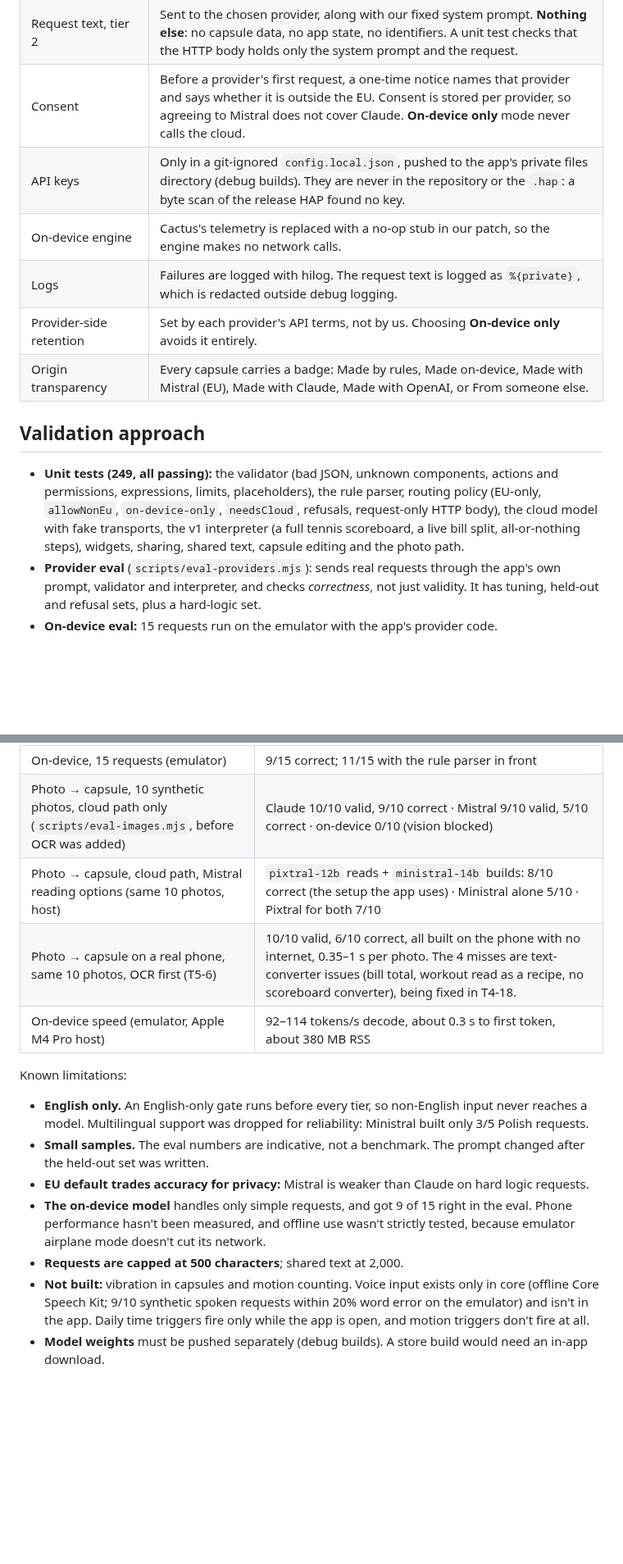
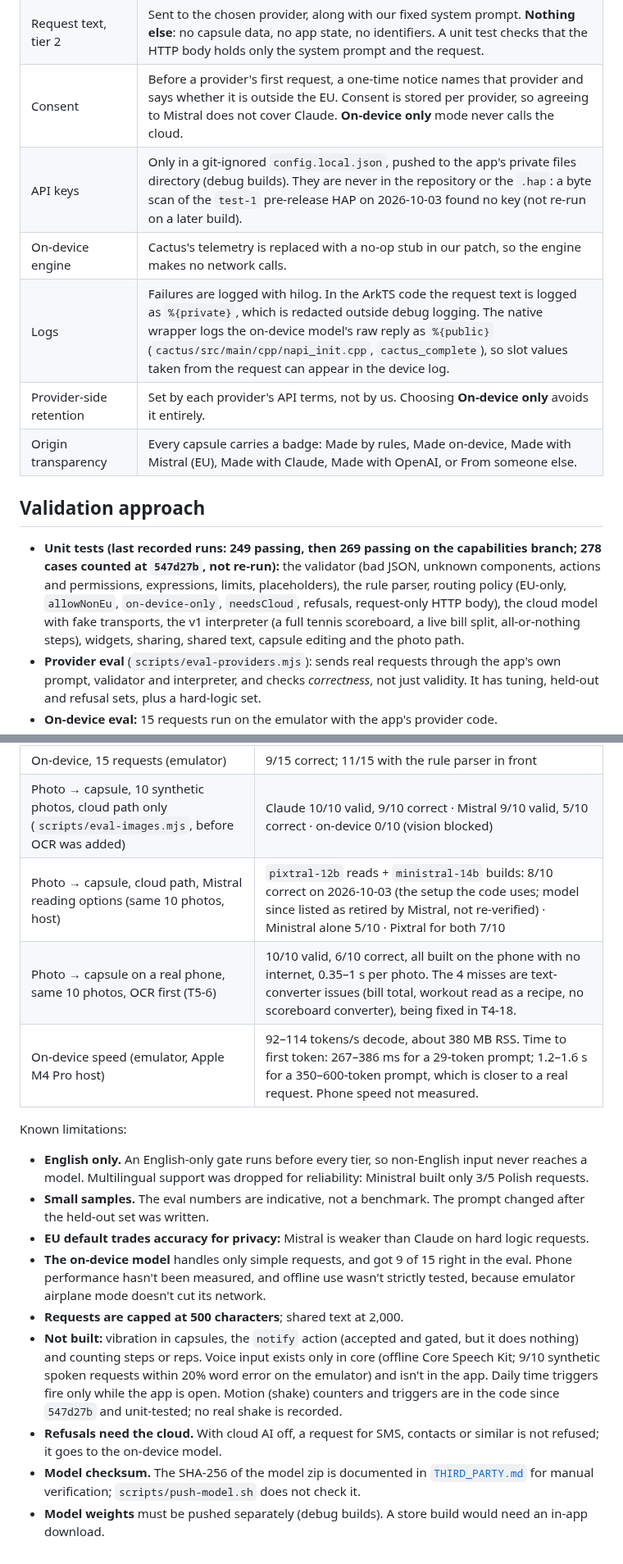
Before and after one commit to Akshaz7/capsules-harmonyos, a Markdown page: docs/AI_INTEGRATION.md, 2 parts joined by grey strips. Shown at 82% size. Drawn GitHub-style; blank space fills up the shorter version.

Commit message:
docs: model naming, retired vision model, checksum and log privacy stated accurately

```diff
--- a/docs/AI_INTEGRATION.md
+++ b/docs/AI_INTEGRATION.md
@@ -63,15 +64,15 @@ Timeouts are 30 s per HTTP call, output is capped at 8192 tokens, and the user r
 | Edit instruction ("Change it…"), cloud | Rule edits stay on the device. Otherwise the instruction and the capsule's definition (its JSON) go to the chosen provider under the same consent rules; the capsule's state values (counts, inputs) are never sent. |
 | Request text, tier 2 | Sent to the chosen provider, along with our fixed system prompt. **Nothing else**: no capsule data, no app state, no identifiers. A unit test checks that the HTTP body holds only the system prompt and the request. |
 | Consent | Before a provider's first request, a one-time notice names that provider and says whether it is outside the EU. Consent is stored per provider, so agreeing to Mistral does not cover Claude. **On-device only** mode never calls the cloud. |
-| API keys | Only in a git-ignored `config.local.json`, pushed to the app's private files directory (debug builds). They are never in the repository or the `.hap`: a byte scan of the release HAP found no key. |
+| API keys | Only in a git-ignored `config.local.json`, pushed to the app's private files directory (debug builds). They are never in the repository or the `.hap`: a byte scan of the `test-1` pre-release HAP on 2026-10-03 found no key (not re-run on a later build). |
 | On-device engine | Cactus's telemetry is replaced with a no-op stub in our patch, so the engine makes no network calls. |
-| Logs | Failures are logged with hilog. The request text is logged as `%{private}`, which is redacted outside debug logging. |
+| Logs | Failures are logged with hilog. In the ArkTS code the request text is logged as `%{private}`, which is redacted outside debug logging. The native wrapper logs the on-device model's raw reply as `%{public}` (`cactus/src/main/cpp/napi_init.cpp`, `cactus_complete`), so slot values taken from the request can appear in the device log. |
 | Provider-side retention | Set by each provider's API terms, not by us. Choosing **On-device only** avoids it entirely. |
 | Origin transparency | Every capsule carries a badge: Made by rules, Made on-device, Made with Mistral (EU), Made with Claude, Made with OpenAI, or From someone else. |
 
 ## Validation approach
 
-- **Unit tests (249, all passing):** the validator (bad JSON, unknown components, actions and permissions, expressions, limits, placeholders), the rule parser, routing policy (EU-only, `allowNonEu`, `on-device-only`, `needsCloud`, refusals, request-only HTTP body), the cloud model with fake transports, the v1 interpreter (a full tennis scoreboard, a live bill split, all-or-nothing steps), widgets, sharing, shared text, capsule editing and the photo path.
+- **Unit tests (last recorded runs: 249 passing, then 269 passing on the capabilities branch; 278 cases counted at `547d27b`, not re-run):** the validator (bad JSON, unknown components, actions and permissions, expressions, limits, placeholders), the rule parser, routing policy (EU-only, `allowNonEu`, `on-device-only`, `needsCloud`, refusals, request-only HTTP body), the cloud model with fake transports, the v1 interpreter (a full tennis scoreboard, a live bill split, all-or-nothing steps), widgets, sharing, shared text, capsule editing and the photo path.
 - **Provider eval** (`scripts/eval-providers.mjs`): sends real requests through the app's own prompt, validator and interpreter, and checks *correctness*, not just validity. It has tuning, held-out and refusal sets, plus a hard-logic set.
 - **On-device eval:** 15 requests run on the emulator with the app's provider code.
 - **Emulator checks:** recorded in the [`AI_WORKFLOW.md`](../AI_WORKFLOW.md) work log (for example: Mistral built a v1 capsule in the app; "Make it smarter" rebuilt a capsule with Claude).
@@ -84,9 +85,9 @@ Timeouts are 30 s per HTTP call, output is capped at 8192 tokens, and the user r
 | Cloud, hard logic requests (4), earlier single-step prompt | Mistral 2/4 · Claude 4/4. Mistral's two failures were rejected by the validator; no wrong capsule was shown. |
 | On-device, 15 requests (emulator) | 9/15 correct; 11/15 with the rule parser in front |
 | Photo → capsule, 10 synthetic photos, cloud path only (`scripts/eval-images.mjs`, before OCR was added) | Claude 10/10 valid, 9/10 correct · Mistral 9/10 valid, 5/10 correct · on-device 0/10 (vision blocked) |
-| Photo → capsule, cloud path, Mistral reading options (same 10 photos, host) | `pixtral-12b` reads + `ministral-14b` builds: 8/10 correct (the setup the app uses) · Ministral alone 5/10 · Pixtral for both 7/10 |
+| Photo → capsule, cloud path, Mistral reading options (same 10 photos, host) | `pixtral-12b` reads + `ministral-14b` builds: 8/10 correct on 2026-10-03 (the setup the code uses; model since listed as retired by Mistral, not re-verified) · Ministral alone 5/10 · Pixtral for both 7/10 |
 | Photo → capsule on a real phone, same 10 photos, OCR first (T5-6) | 10/10 valid, 6/10 correct, all built on the phone with no internet, 0.35–1 s per photo. The 4 misses are text-converter issues (bill total, workout read as a recipe, no scoreboard converter), being fixed in T4-18. |
-| On-device speed (emulator, Apple M4 Pro host) | 92–114 tokens/s decode, about 0.3 s to first token, about 380 MB RSS |
+| On-device speed (emulator, Apple M4 Pro host) | 92–114 tokens/s decode, about 380 MB RSS. Time to first token: 267–386 ms for a 29-token prompt; 1.2–1.6 s for a 350–600-token prompt, which is closer to a real request. Phone speed not measured. |
 
 Known limitations:
 - **English only.** An English-only gate runs before every tier, so non-English input never reaches a model. Multilingual support was dropped for reliability: Ministral built only 3/5 Polish requests.
@@ -94,5 +95,7 @@ Known limitations:
 - **EU default trades accuracy for privacy:** Mistral is weaker than Claude on hard logic requests.
 - **The on-device model** handles only simple requests, and got 9 of 15 right in the eval. Phone performance hasn't been measured, and offline use wasn't strictly tested, because emulator airplane mode doesn't cut its network.
 - **Requests are capped at 500 characters**; shared text at 2,000.
-- **Not built:** vibration in capsules and motion counting. Voice input exists only in core (offline Core Speech Kit; 9/10 synthetic spoken requests within 20% word error on the emulator) and isn't in the app. Daily time triggers fire only while the app is open, and motion triggers don't fire at all.
+- **Not built:** vibration in capsules, the `notify` action (accepted and gated, but it does nothing) and counting steps or reps. Voice input exists only in core (offline Core Speech Kit; 9/10 synthetic spoken requests within 20% word error on the emulator) and isn't in the app. Daily time triggers fire only while the app is open. Motion (shake) counters and triggers are in the code since `547d27b` and unit-tested; no real shake is recorded.
+- **Refusals need the cloud.** With cloud AI off, a request for SMS, contacts or similar is not refused; it goes to the on-device model.
+- **Model checksum.** The SHA-256 of the model zip is documented in [`THIRD_PARTY.md`](THIRD_PARTY.md) for manual verification; `scripts/push-model.sh` does not check it.
 - **Model weights** must be pushed separately (debug builds). A store build would need an in-app download.
```
Also changed, not shown: other parts of docs/AI_INTEGRATION.md (+5 -4 lines), docs/COMPLIANCE.md (+2 -0 lines), docs/THIRD_PARTY.md (+1 -1 lines).
